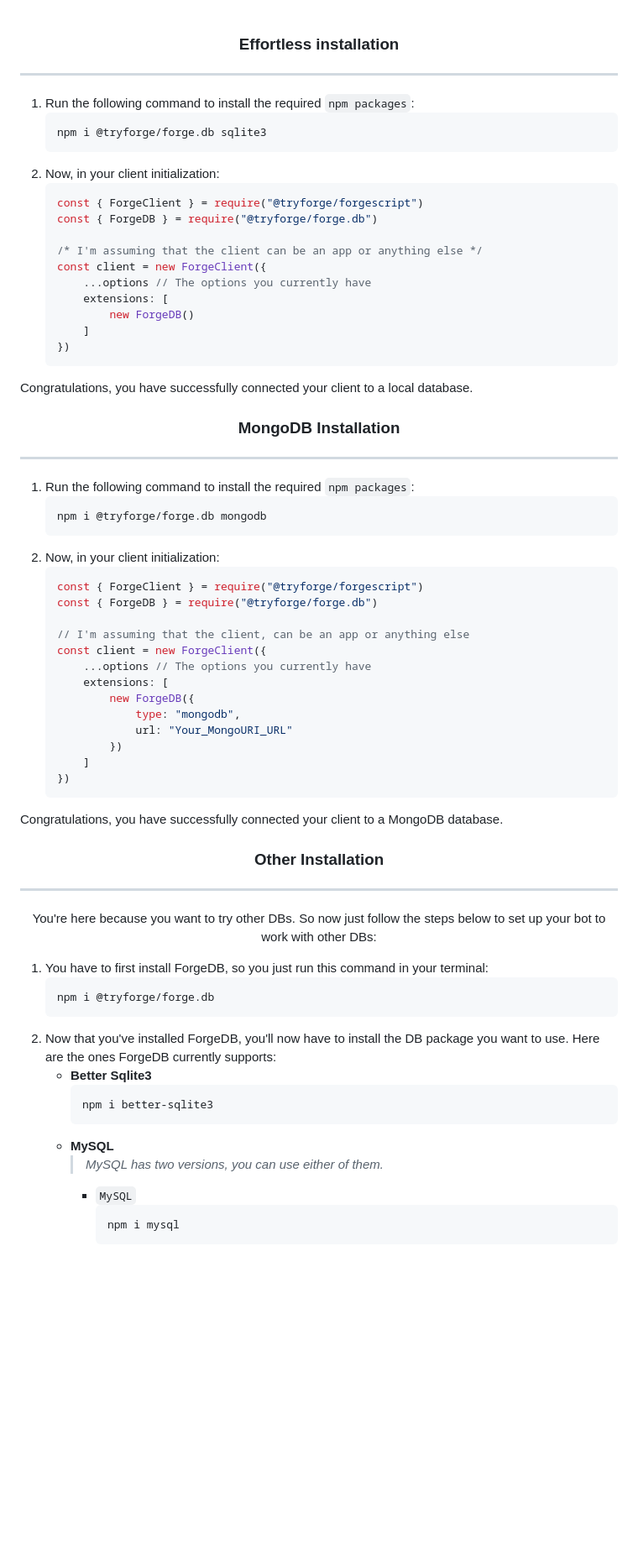
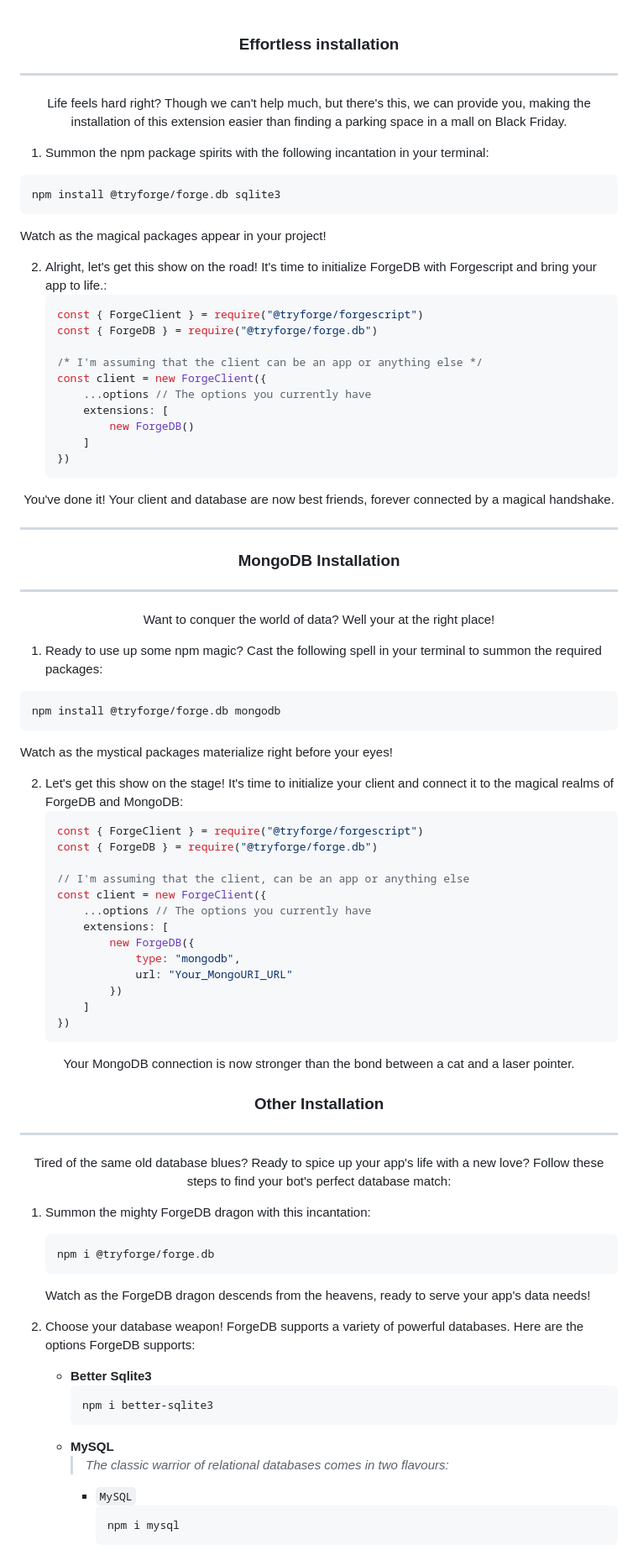
Before and after one commit to tryforge/ForgeDB, a Markdown page: README.md, the part around one of its changes. Shown at 84% size. Drawn GitHub-style; folded sections open; blank space fills up the shorter version.

````diff
--- a/README.md
+++ b/README.md
@@ -21,12 +23,15 @@
 <br>
 
 <h3 align="center">Effortless installation</h3><hr>
+<p align="center">Life feels hard right? Though we can't help much, but there's this, we can provide you, making the installation of this extension easier than finding a parking space in a mall on Black Friday.</p>
 
-1. Run the following command to install the required `npm packages`:
-   ```bash
-   npm i @tryforge/forge.db sqlite3
-   ```
-2. Now, in your client initialization:
+1. Summon the npm package spirits with the following incantation in your terminal:
+```bash
+npm install @tryforge/forge.db sqlite3
+```
+Watch as the magical packages appear in your project!
+
+2. Alright, let's get this show on the road! It's time to initialize ForgeDB with Forgescript and bring your app to life.:
    ```js
    const { ForgeClient } = require("@tryforge/forgescript")
    const { ForgeDB } = require("@tryforge/forge.db")
@@ -39,15 +44,21 @@
        ]
    })
    ```
-Congratulations, you have successfully connected your client to a local database.
 
+<p align="center">You've done it! Your client and database are now best friends, forever connected by a magical handshake.</p>
+
+---
 <h3 align="center">MongoDB Installation</h3><hr>
+<p align="center">Want to conquer the world of data? Well your at the right place!</p>
 
-1. Run the following command to install the required `npm packages`:
-   ```bash
-   npm i @tryforge/forge.db mongodb
-   ```
-2. Now, in your client initialization:
+1. Ready to use up some npm magic? Cast the following spell in your terminal to summon the required packages:
+
+```bash
+npm install @tryforge/forge.db mongodb
+```
+Watch as the mystical packages materialize right before your eyes!
+
+2. Let's get this show on the stage! It's time to initialize your client and connect it to the magical realms of ForgeDB and MongoDB:
    ```js
    const { ForgeClient } = require("@tryforge/forgescript")
    const { ForgeDB } = require("@tryforge/forge.db")
@@ -63,22 +74,22 @@ Congratulations, you have successfully connected your client to a local database
        ]
    })
    ```
-Congratulations, you have successfully connected your client to a MongoDB database.
+<p align="center">Your MongoDB connection is now stronger than the bond between a cat and a laser pointer.</p>
+<h3 align="center">Other Installation</h3><hr>
+<p align="center">Tired of the same old database blues? Ready to spice up your app's life with a new love? Follow these steps to find your bot's perfect database match:</p>
 
-<h3 align="center">Other Installation</h3><hr>
-<p align="center">You're here because you want to try other DBs. So now just follow the steps below to set up your bot to work with other DBs:</p>
-
-1. You have to first install ForgeDB, so you just run this command in your terminal:
+1. Summon the mighty ForgeDB dragon with this incantation:
    ```bash
    npm i @tryforge/forge.db
    ```
-2. Now that you've installed ForgeDB, you'll now have to install the DB package you want to use. Here are the ones ForgeDB currently supports:
+   Watch as the ForgeDB dragon descends from the heavens, ready to serve your app's data needs!
+2. Choose your database weapon! ForgeDB supports a variety of powerful databases. Here are the options ForgeDB supports:
    - **Better Sqlite3**
      ```bash
      npm i better-sqlite3
      ```
    - **MySQL**
-     > *MySQL has two versions, you can use either of them.*
+     > *The classic warrior of relational databases comes in two flavours:*
      - `MySQL`
        ```bash
        npm i mysql
````
Also changed, not shown: other parts of README.md (+63 -26 lines).
